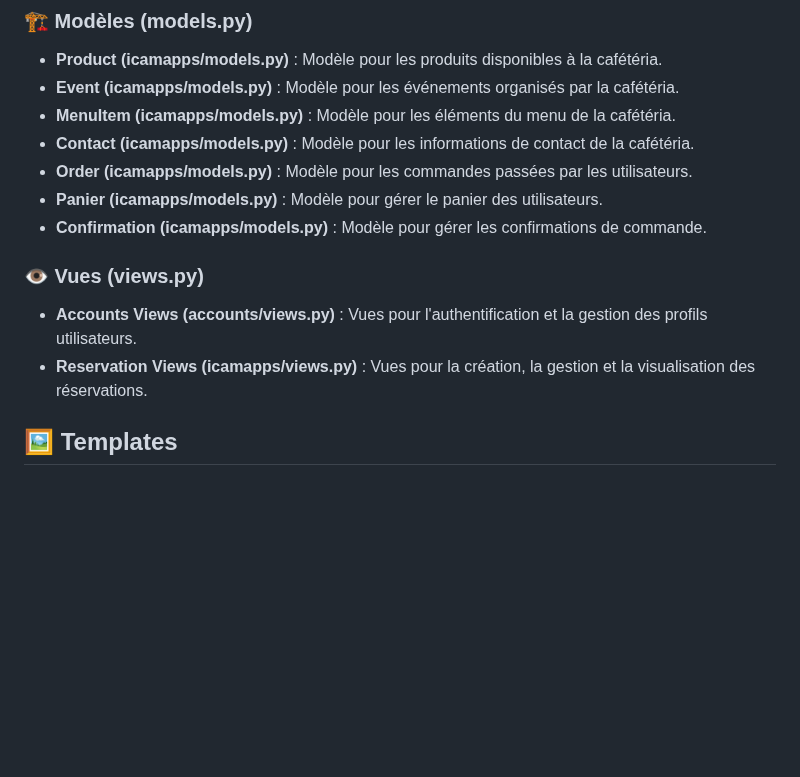
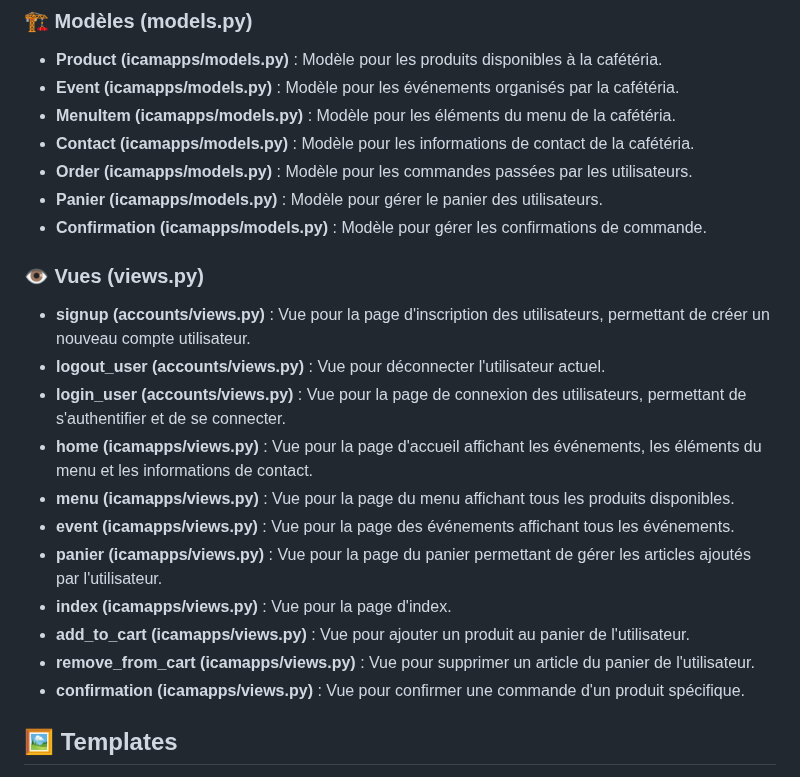
Before and after one commit to Yannkouam/Icamiam_git, a Markdown page: Document-technique.md, the part around the change. GitHub-like rendering; blank space fills up the shorter version.

```diff
--- a/Document-technique.md
+++ b/Document-technique.md
@@ -106,10 +106,19 @@ py manage.py runserver "votre_ip":80
 - **Panier (icamapps/models.py)** : Modèle pour gérer le panier des utilisateurs.
 - **Confirmation (icamapps/models.py)** : Modèle pour gérer les confirmations de commande.
 
+### 👁️ Vues (views.py)
+- **signup (accounts/views.py)** : Vue pour la page d'inscription des utilisateurs, permettant de créer un nouveau compte utilisateur.
+- **logout_user (accounts/views.py)** : Vue pour déconnecter l'utilisateur actuel.
+- **login_user (accounts/views.py)** : Vue pour la page de connexion des utilisateurs, permettant de s'authentifier et de se connecter.
+- **home (icamapps/views.py)** : Vue pour la page d'accueil affichant les événements, les éléments du menu et les informations de contact.
+- **menu (icamapps/views.py)** : Vue pour la page du menu affichant tous les produits disponibles.
+- **event (icamapps/views.py)** : Vue pour la page des événements affichant tous les événements.
+- **panier (icamapps/views.py)** : Vue pour la page du panier permettant de gérer les articles ajoutés par l'utilisateur.
+- **index (icamapps/views.py)** : Vue pour la page d'index.
+- **add_to_cart (icamapps/views.py)** : Vue pour ajouter un produit au panier de l'utilisateur.
+- **remove_from_cart (icamapps/views.py)** : Vue pour supprimer un article du panier de l'utilisateur.
+- **confirmation (icamapps/views.py)** : Vue pour confirmer une commande d'un produit spécifique.
 
-### 👁️ Vues (views.py)
-- **Accounts Views (accounts/views.py)** : Vues pour l'authentification et la gestion des profils utilisateurs.
-- **Reservation Views (icamapps/views.py)** : Vues pour la création, la gestion et la visualisation des réservations.
 
 ## 🖼️ Templates
 Les templates HTML se trouvent dans les répertoires `templates` respectifs de chaque application. Ils définissent l'interface utilisateur pour les différentes fonctionnalités du site.
```
